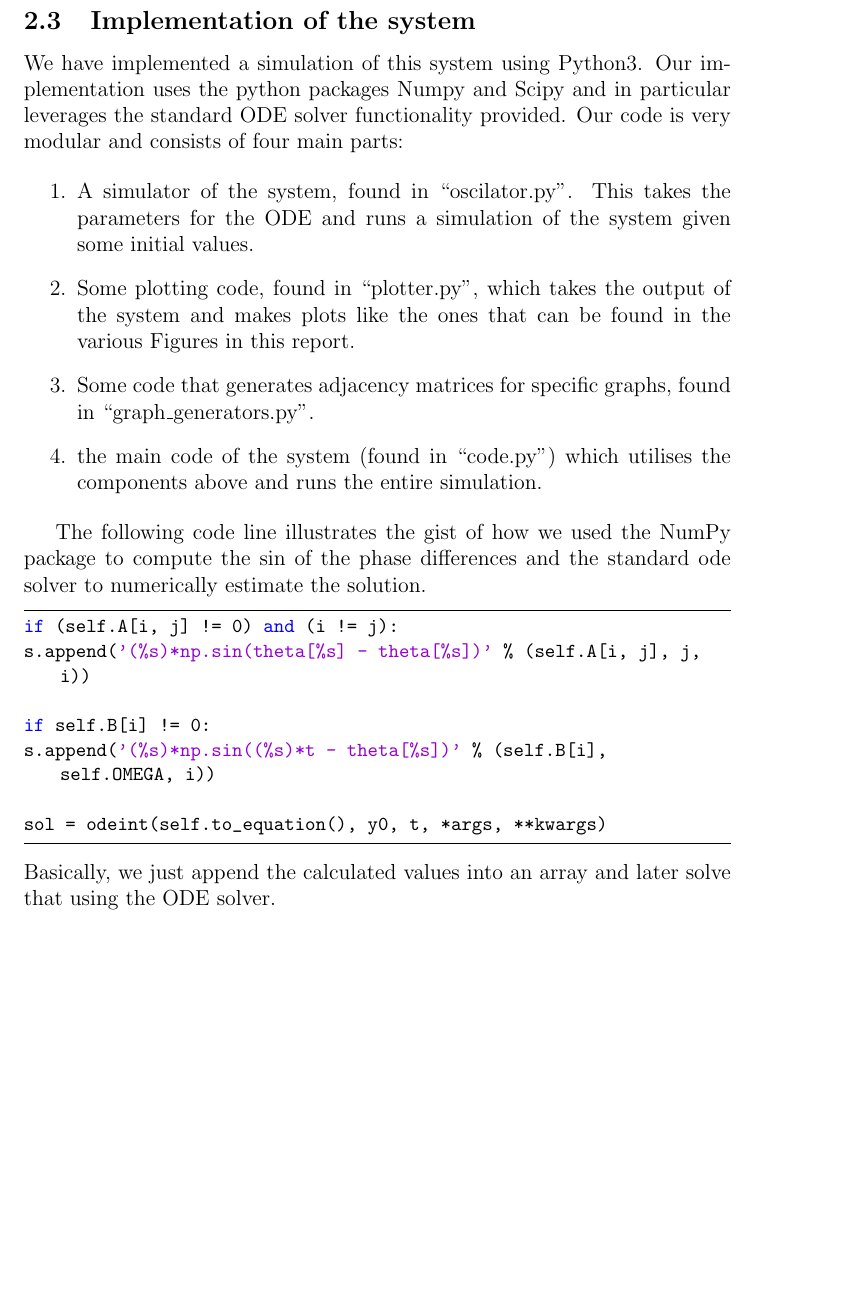
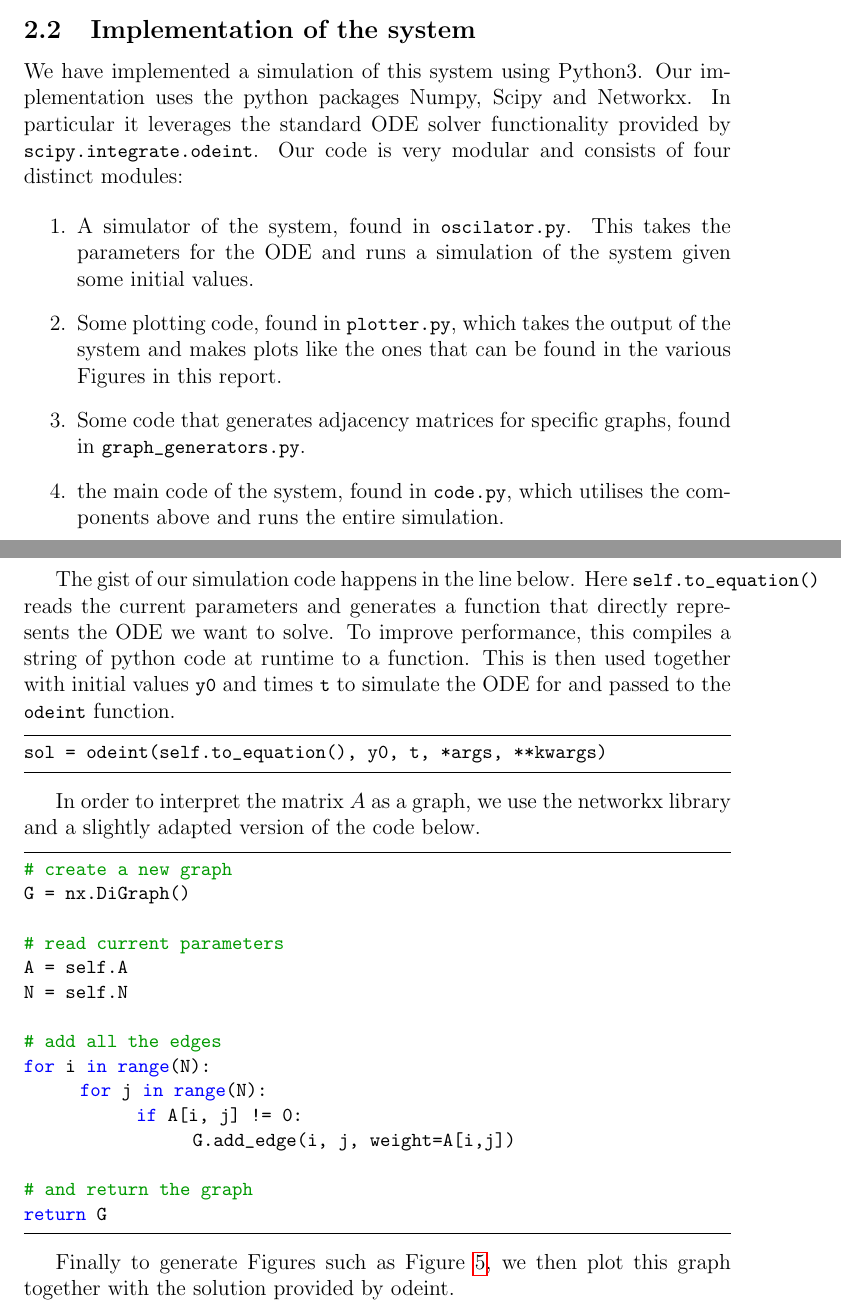
Before and after one commit to tkw1536/KumoOsci, a LaTeX paper (doc/ARPreport.tex, which reads doc/parts/02_kuramoto.tex): part of page 9 of 19 before the commit and two parts of pages 8 and 9 of 20 after it, the two joined at a grey line, cut so that both start at the same text, the shorter picture padded with empty space. Compiled offline with pdfLaTeX.

Commit message:
Finish everything

```diff
--- a/doc/ARPreport.tex
+++ b/doc/ARPreport.tex
@@ -76,6 +76,7 @@
 	% Section 2
 	\section{The Kuramoto oscilator}
 	\input{parts/02_kuramoto.tex}
+	\newpage
 
 	% Section 3
 	\section{Patterns in negative coefficient systems}
--- a/doc/parts/02_kuramoto.tex
+++ b/doc/parts/02_kuramoto.tex
@@ -33,23 +34,39 @@ When solving the system this natural interpretation of $A$ is very useful to und
 \end{figure}
 
 \subsection{Implementation of the system}
-We have implemented a simulation of this system using Python3. Our implementation uses the python packages Numpy and Scipy and in particular leverages the standard ODE solver functionality provided. Our code is very modular and consists of four main parts:
+We have implemented a simulation of this system using Python3. Our implementation uses the python packages Numpy, Scipy and Networkx. In particular it leverages the standard ODE solver functionality provided by \lstinline{scipy.integrate.odeint}. Our code is very modular and consists of four distinct modules:
 
 \begin{enumerate}
-	\item A simulator of the system, found in ``oscilator.py''. This takes the parameters for the ODE and runs a simulation of the system given some initial values.
-	\item Some plotting code, found in ``plotter.py'', which takes the output of the system and makes plots like the ones that can be found in the various Figures in this report.
-	\item Some code that generates adjacency matrices for specific graphs, found in ``graph\_generators.py''.
-	\item the main code of the system (found in ``code.py'') which utilises the components above and runs the entire simulation.
+	\item A simulator of the system, found in \lstinline{oscilator.py}. This takes the parameters for the ODE and runs a simulation of the system given some initial values.
+	\item Some plotting code, found in \lstinline{plotter.py}, which takes the output of the system and makes plots like the ones that can be found in the various Figures in this report.
+	\item Some code that generates adjacency matrices for specific graphs, found in \lstinline{graph_generators.py}.
+	\item the main code of the system, found in \lstinline{code.py}, which utilises the components above and runs the entire simulation.
 \end{enumerate}
 
-The following code line illustrates the gist of how we used the NumPy package to compute the $\sin$ of the phase differences and the standard ode solver to numerically estimate the solution.
+The gist of our simulation code happens in the line below. Here \lstinline{self.to_equation()} reads the current parameters and generates a function that directly represents the ODE we want to solve. To improve performance, this compiles a string of python code at runtime to a function. This is then used together with initial values \lstinline{y0} and times \lstinline{t} to simulate the ODE for and passed to the \lstinline{odeint} function.
+
 \begin{lstlisting}
-if (self.A[i, j] != 0) and (i != j):
-s.append('(%s)*np.sin(theta[%s] - theta[%s])' % (self.A[i, j], j, i))
-
-if self.B[i] != 0:
-s.append('(%s)*np.sin((%s)*t - theta[%s])' % (self.B[i], self.OMEGA, i))
-
 sol = odeint(self.to_equation(), y0, t, *args, **kwargs)
 \end{lstlisting}
-Basically, we just append the calculated values into an array and later solve that using the ODE solver.
+
+In order to interpret the matrix $A$ as a graph, we use the networkx library and a slightly adapted version of the code below.
+
+\begin{lstlisting}
+# create a new graph
+G = nx.DiGraph()
+
+# read current parameters
+A = self.A
+N = self.N
+
+# add all the edges
+for i in range(N):
+		for j in range(N):
+				if A[i, j] != 0:
+						G.add_edge(i, j, weight=A[i,j])
+
+# and return the graph
+return G
+\end{lstlisting}
+
+Finally to generate Figures such as Figure~\ref{fig:adjacencymatrix}, we then plot this graph together with the solution provided by odeint.
```
Also changed, not shown: doc/parts/01_intro.tex (+4 -8 lines), doc/parts/03_negative.tex (+3 -3 lines), doc/parts/04_patterns.tex (+3 -3 lines), ARPProject/imgs/examplefigure2.jpg (deleted), doc/ARPreport.pdf, doc/imgs/cepheid.jpg (renamed from doc/imgs/cepheid.JPG), doc/ARPreport.tex (7 more changed lines), doc/parts/02_kuramoto.tex (5 more changed lines).
